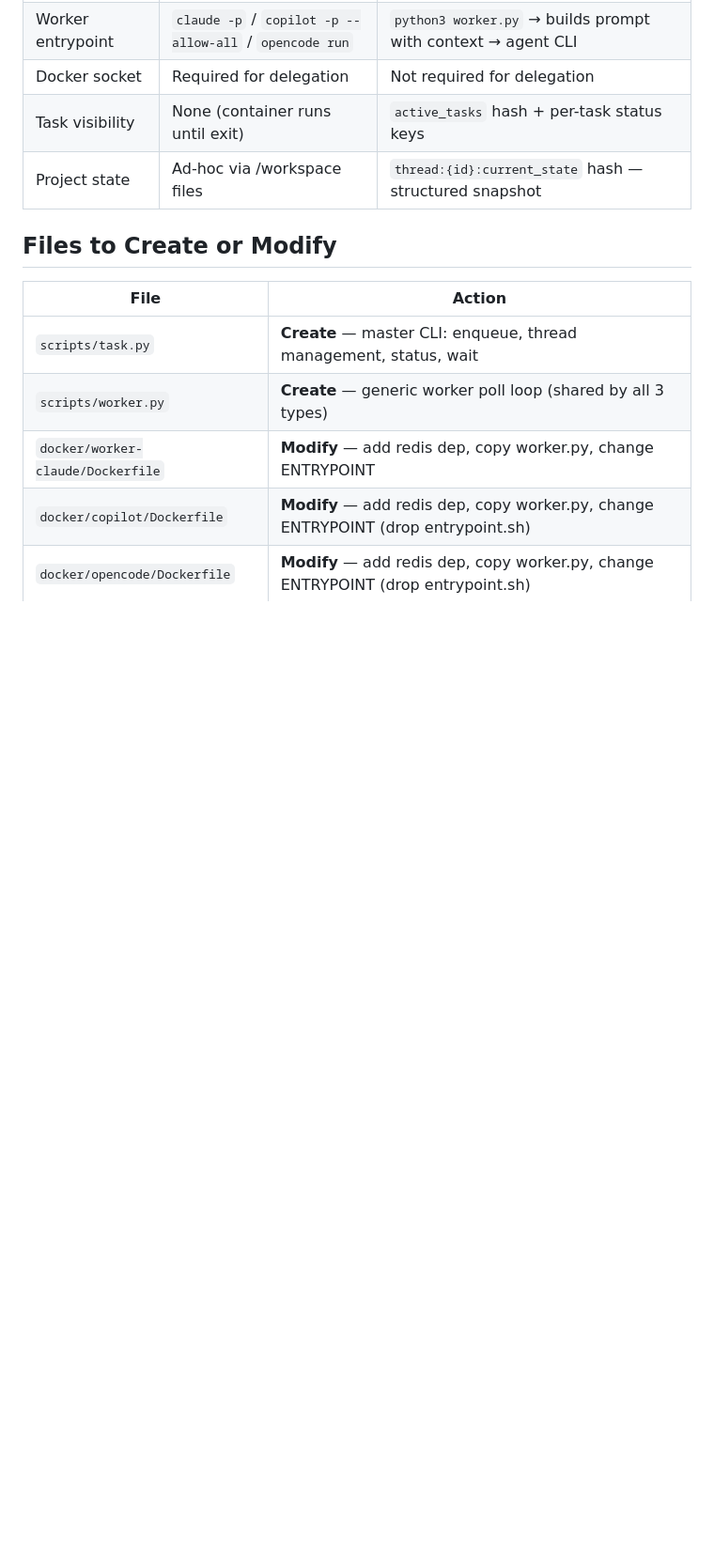
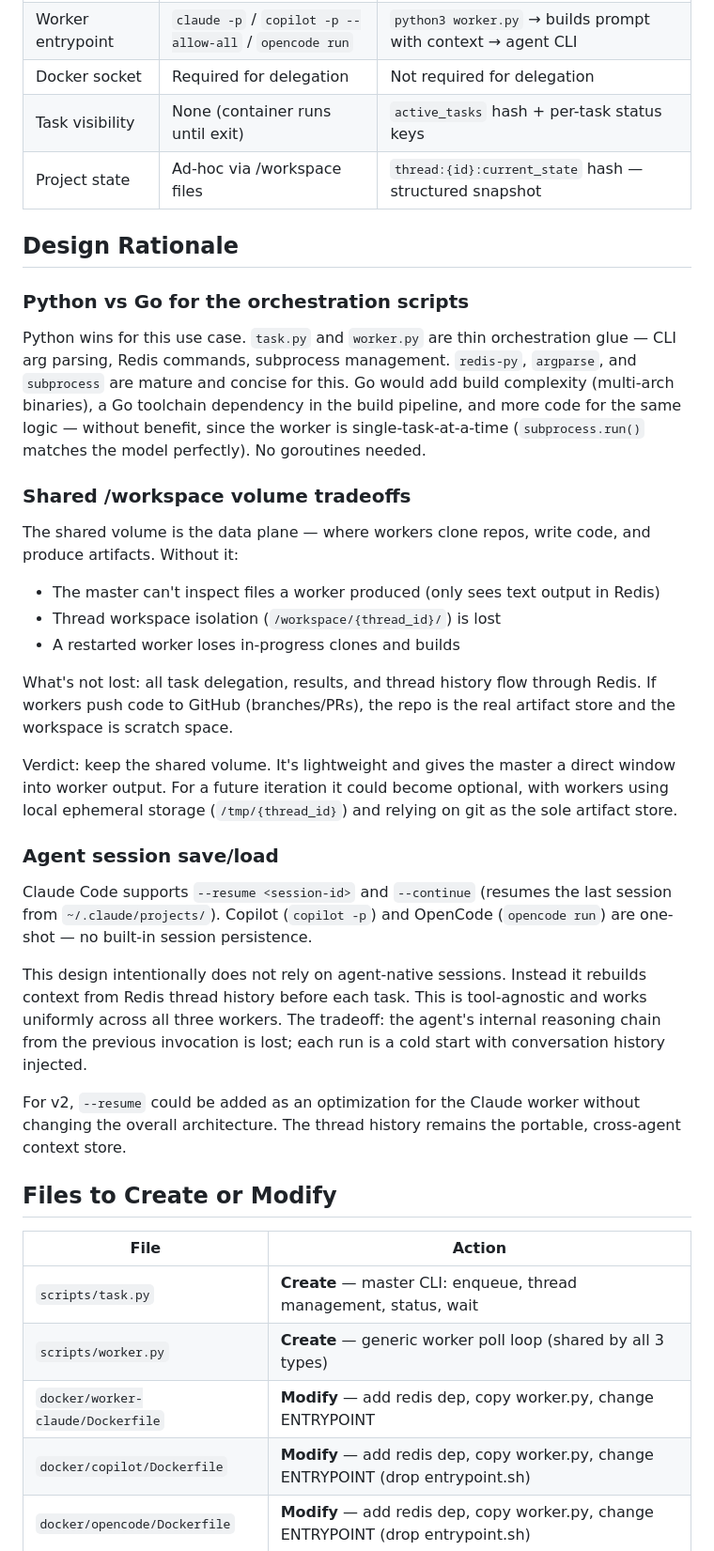
Before and after one commit to gao-aipros/ai-agents, a Markdown page: docs/design-redis-queue.md, the part around one of its changes. Shown at 94% size. Rendered like a GitHub page; blank space fills up the shorter version.

```diff
--- a/docs/design-redis-queue.md
+++ b/docs/design-redis-queue.md
@@ -540,6 +550,52 @@ volumes:
 | Task visibility | None (container runs until exit) | `active_tasks` hash + per-task status keys |
 | Project state | Ad-hoc via /workspace files | `thread:{id}:current_state` hash — structured snapshot |
 
+## Design Rationale
+
+### Python vs Go for the orchestration scripts
+
+Python wins for this use case. `task.py` and `worker.py` are thin orchestration
+glue — CLI arg parsing, Redis commands, subprocess management.
+`redis-py`, `argparse`, and `subprocess` are mature and concise for this. Go
+would add build complexity (multi-arch binaries), a Go toolchain dependency in
+the build pipeline, and more code for the same logic — without benefit, since
+the worker is single-task-at-a-time (`subprocess.run()` matches the model
+perfectly). No goroutines needed.
+
+### Shared /workspace volume tradeoffs
+
+The shared volume is the data plane — where workers clone repos, write code,
+and produce artifacts. Without it:
+
+- The master can't inspect files a worker produced (only sees text output in Redis)
+- Thread workspace isolation (`/workspace/{thread_id}/`) is lost
+- A restarted worker loses in-progress clones and builds
+
+What's not lost: all task delegation, results, and thread history flow through
+Redis. If workers push code to GitHub (branches/PRs), the repo is the real
+artifact store and the workspace is scratch space.
+
+Verdict: keep the shared volume. It's lightweight and gives the master a direct
+window into worker output. For a future iteration it could become optional,
+with workers using local ephemeral storage (`/tmp/{thread_id}`) and relying on
+git as the sole artifact store.
+
+### Agent session save/load
+
+Claude Code supports `--resume <session-id>` and `--continue` (resumes the last
+session from `~/.claude/projects/`). Copilot (`copilot -p`) and OpenCode
+(`opencode run`) are one-shot — no built-in session persistence.
+
+This design intentionally does not rely on agent-native sessions. Instead it
+rebuilds context from Redis thread history before each task. This is
+tool-agnostic and works uniformly across all three workers. The tradeoff: the
+agent's internal reasoning chain from the previous invocation is lost; each run
+is a cold start with conversation history injected.
+
+For v2, `--resume` could be added as an optimization for the Claude worker
+without changing the overall architecture. The thread history remains the
+portable, cross-agent context store.
+
 ## Files to Create or Modify
 
 | File | Action |
```
Also changed, not shown: other parts of docs/design-redis-queue.md (+30 -6 lines).
